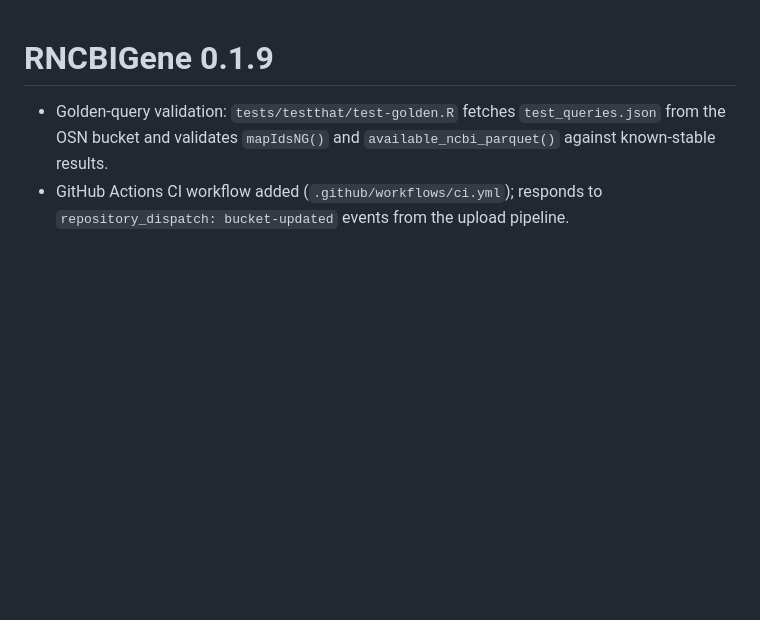
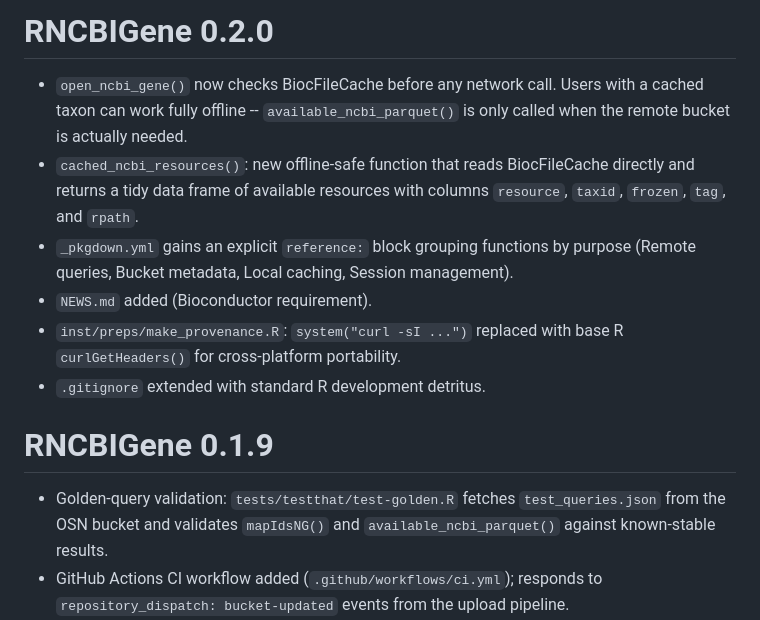
Before and after one commit to vjcitn/RNCBIGene, a Markdown page: NEWS.md, the part around the change. Drawn GitHub-style; blank space fills up the shorter version.

Commit message:
update NEWS.md for 0.2.0
Co-Authored-By: Claude Sonnet 4.6 <noreply@anthropic.com>

```diff
--- a/NEWS.md
+++ b/NEWS.md
@@ -1,3 +1,18 @@
+# RNCBIGene 0.2.0
+
+* `open_ncbi_gene()` now checks BiocFileCache before any network call.
+  Users with a cached taxon can work fully offline -- `available_ncbi_parquet()`
+  is only called when the remote bucket is actually needed.
+* `cached_ncbi_resources()`: new offline-safe function that reads BiocFileCache
+  directly and returns a tidy data frame of available resources with columns
+  `resource`, `taxid`, `frozen`, `tag`, and `rpath`.
+* `_pkgdown.yml` gains an explicit `reference:` block grouping functions by
+  purpose (Remote queries, Bucket metadata, Local caching, Session management).
+* `NEWS.md` added (Bioconductor requirement).
+* `inst/preps/make_provenance.R`: `system("curl -sI ...")` replaced with base R
+  `curlGetHeaders()` for cross-platform portability.
+* `.gitignore` extended with standard R development detritus.
+
 # RNCBIGene 0.1.9
 
 * Golden-query validation: `tests/testthat/test-golden.R` fetches
```
